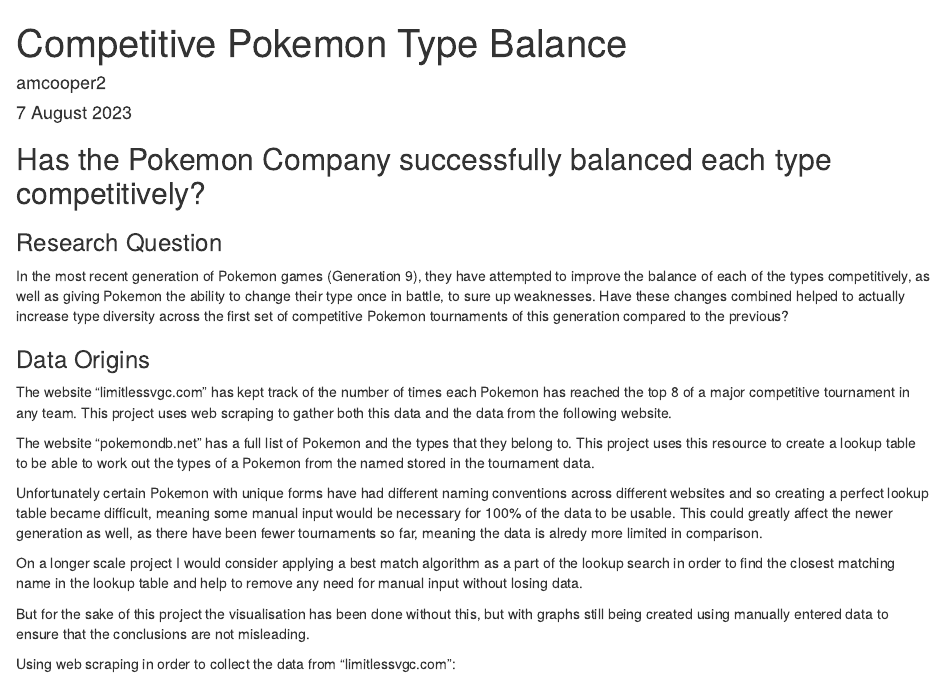
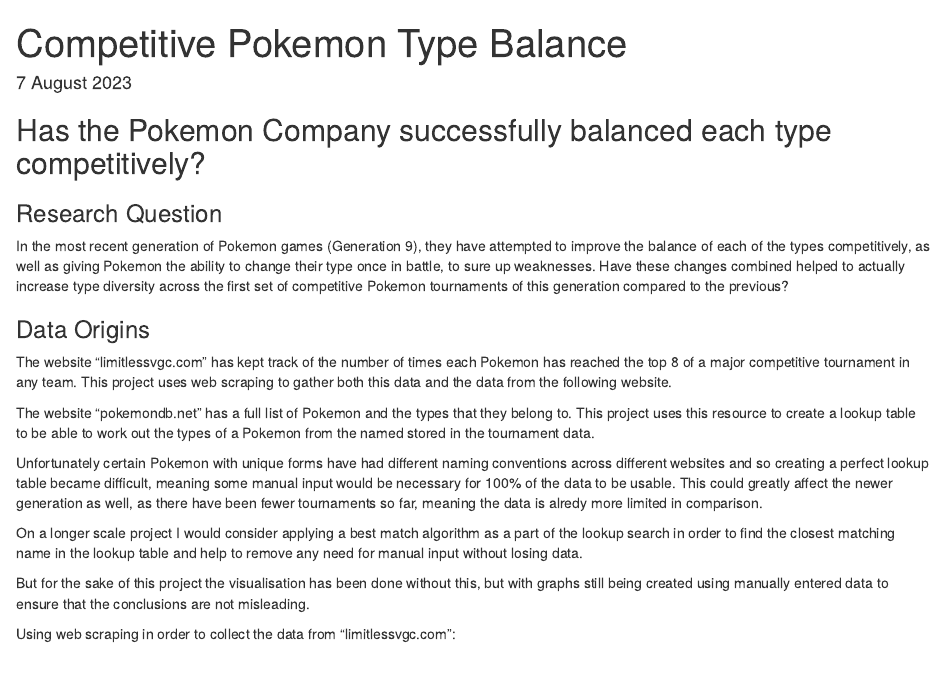
Before and after one commit to amcooper2/PSY6422_project, an R Markdown document (index.Rmd): the page in a window 1100 px wide, from its top. The pictures show the output file index.html that the author committed with the source, opened offline.

Commit message:
Add files via upload

```diff
--- a/index.Rmd
+++ b/index.Rmd
@@ -1,6 +1,5 @@
 ---
 title: "Competitive Pokemon Type Balance"
-author: "amcooper2"
 date: "7 August 2023"
 output:
   html_document: default
```
Also changed, not shown: index.html.
